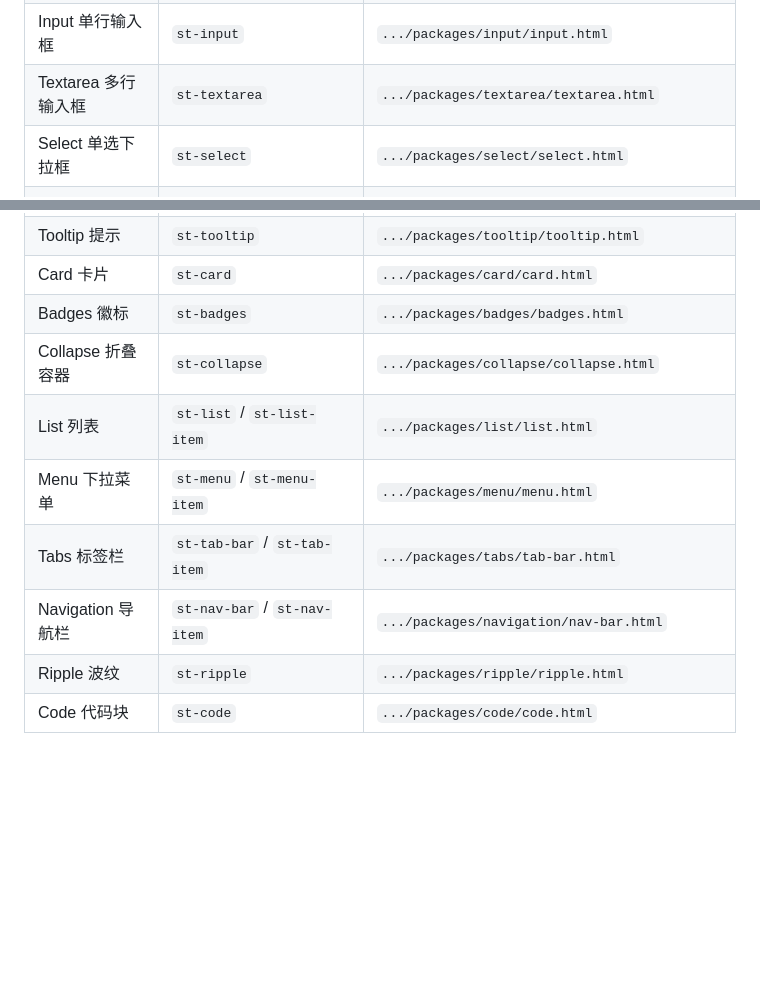
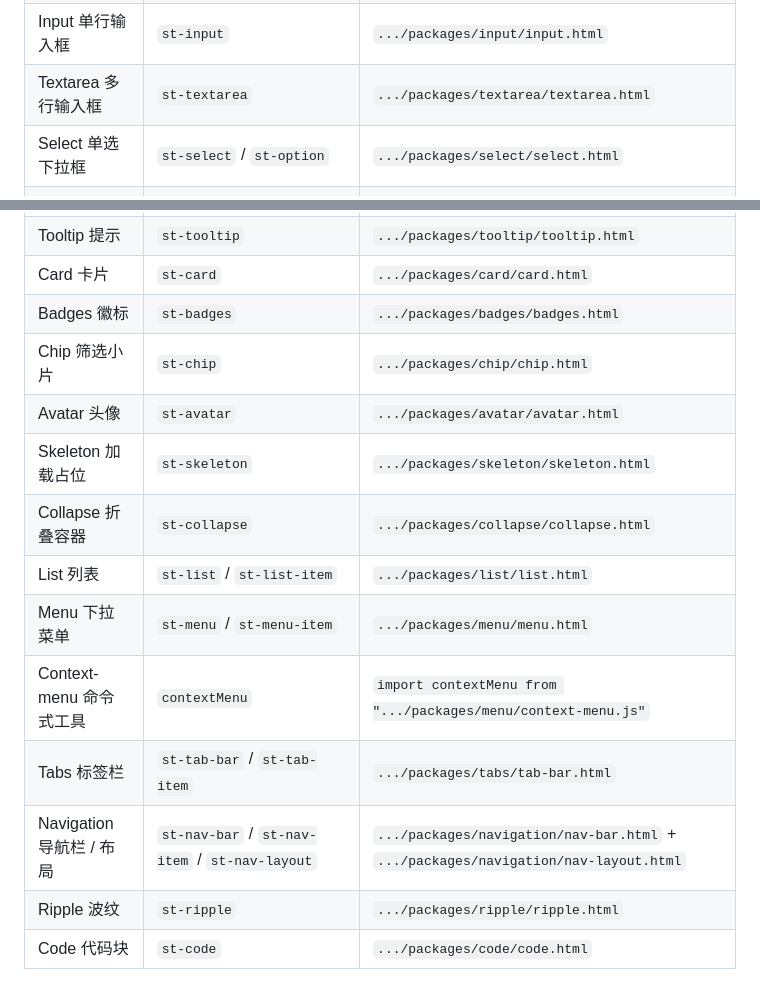
Before and after one commit to ofajs/senti-ui, a Markdown page: README.zh-CN.md, 2 parts joined by grey strips. Drawn GitHub-style; blank space fills up the shorter version.

```diff
--- a/README.zh-CN.md
+++ b/README.zh-CN.md
@@ -68,7 +68,7 @@ CDN 前缀统一为 `https://cdn.jsdelivr.net/gh/ofajs/senti-ui`，下表引入
 | Icon-button 图标按钮 | `st-icon-button` | `.../packages/button/icon-button.html` |
 | Input 单行输入框 | `st-input` | `.../packages/input/input.html` |
 | Textarea 多行输入框 | `st-textarea` | `.../packages/textarea/textarea.html` |
-| Select 单选下拉框 | `st-select` | `.../packages/select/select.html` |
+| Select 单选下拉框 | `st-select` / `st-option` | `.../packages/select/select.html` |
 | Dialog 对话框 | `st-dialog` | `.../packages/dialog/dialog.html` |
 | Drawer 侧边抽屉 | `st-drawer` | `.../packages/drawer/drawer.html` |
 | Dialog 命令式工具 | `alert/confirm/prompt` | `import alert from ".../packages/dialog/alert.js"` 等 |
@@ -82,11 +82,15 @@ CDN 前缀统一为 `https://cdn.jsdelivr.net/gh/ofajs/senti-ui`，下表引入
 | Tooltip 提示 | `st-tooltip` | `.../packages/tooltip/tooltip.html` |
 | Card 卡片 | `st-card` | `.../packages/card/card.html` |
 | Badges 徽标 | `st-badges` | `.../packages/badges/badges.html` |
+| Chip 筛选小片 | `st-chip` | `.../packages/chip/chip.html` |
+| Avatar 头像 | `st-avatar` | `.../packages/avatar/avatar.html` |
+| Skeleton 加载占位 | `st-skeleton` | `.../packages/skeleton/skeleton.html` |
 | Collapse 折叠容器 | `st-collapse` | `.../packages/collapse/collapse.html` |
 | List 列表 | `st-list` / `st-list-item` | `.../packages/list/list.html` |
 | Menu 下拉菜单 | `st-menu` / `st-menu-item` | `.../packages/menu/menu.html` |
+| Context-menu 命令式工具 | `contextMenu` | `import contextMenu from ".../packages/menu/context-menu.js"` |
 | Tabs 标签栏 | `st-tab-bar` / `st-tab-item` | `.../packages/tabs/tab-bar.html` |
-| Navigation 导航栏 | `st-nav-bar` / `st-nav-item` | `.../packages/navigation/nav-bar.html` |
+| Navigation 导航栏 / 布局 | `st-nav-bar` / `st-nav-item` / `st-nav-layout` | `.../packages/navigation/nav-bar.html` + `.../packages/navigation/nav-layout.html` |
 | Ripple 波纹 | `st-ripple` | `.../packages/ripple/ripple.html` |
 | Code 代码块 | `st-code` | `.../packages/code/code.html` |
 
```
Also changed, not shown: README.md (+6 -2 lines).
